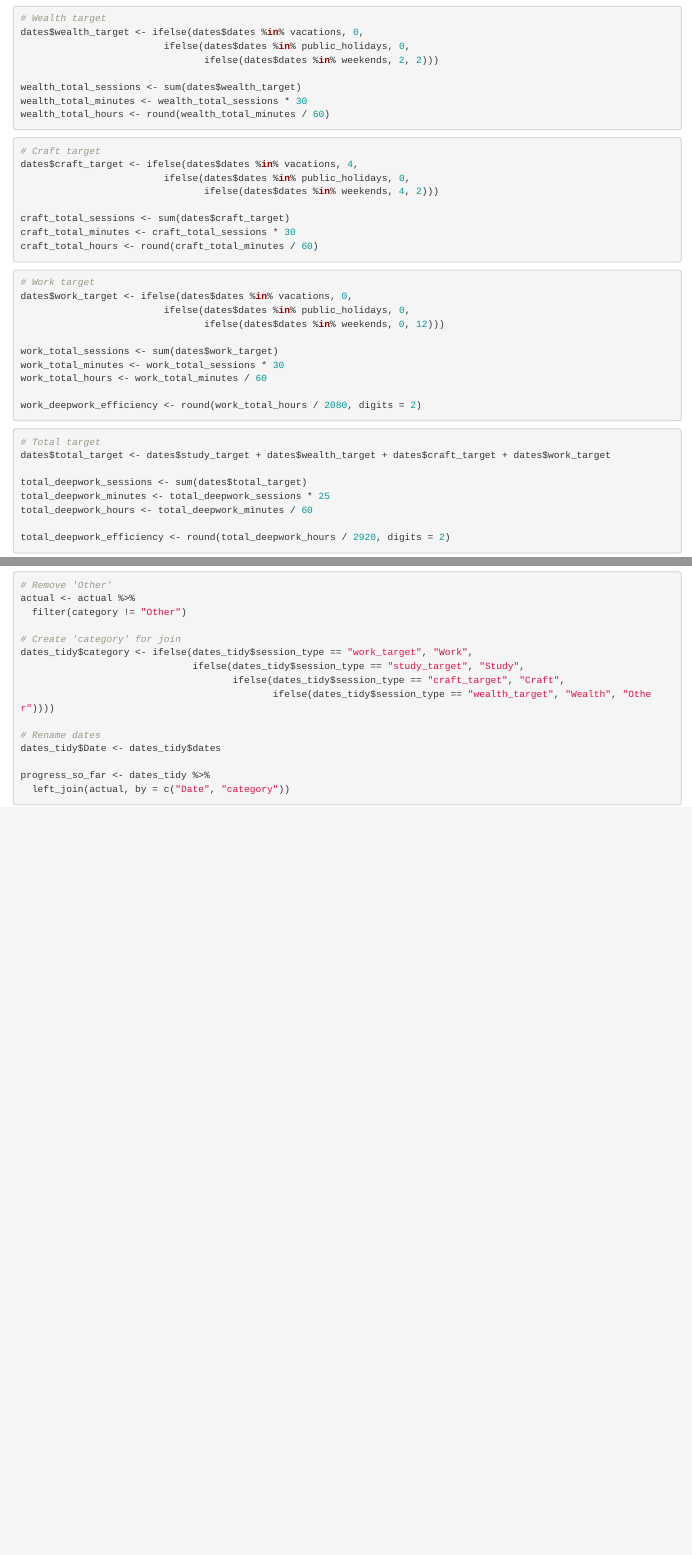
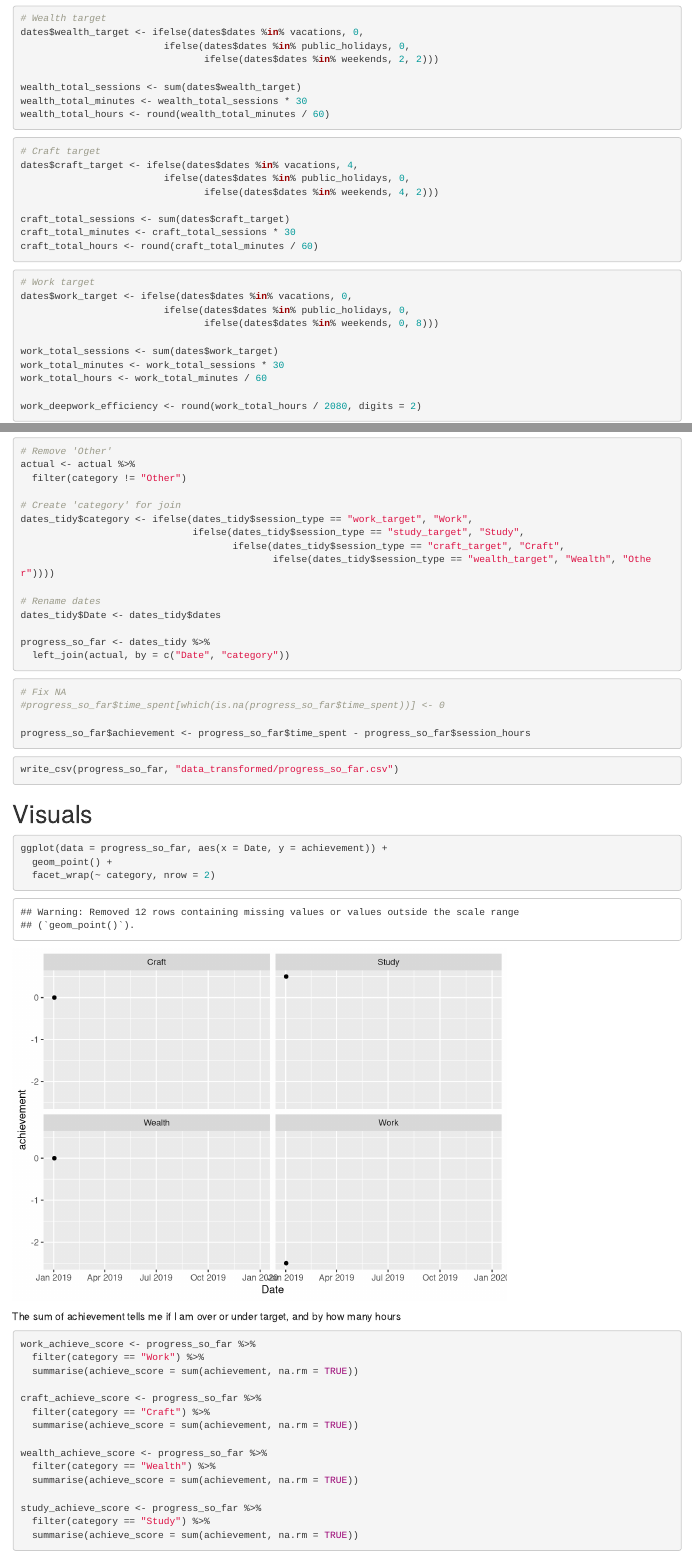
Before and after one commit to willbidstrup/deep_work_supervisor, an R Markdown document (targets.Rmd): the page in a window 1100 px wide, from 1770 px down before the commit and from 1720 px down after it, so that both start at the same text, and a second part further down, joined at a grey line. Rendered offline with R 4.5, knitr and Pandoc, with nearby package versions; some code elsewhere in the file could not run offline.

````diff
--- a/targets.Rmd
+++ b/targets.Rmd
@@ -108,7 +108,7 @@
 # Work target
 dates$work_target <- ifelse(dates$dates %in% vacations, 0,
                          ifelse(dates$dates %in% public_holidays, 0,
-                                ifelse(dates$dates %in% weekends, 0, 12)))
+                                ifelse(dates$dates %in% weekends, 0, 8)))
 
 work_total_sessions <- sum(dates$work_target)
 work_total_minutes <- work_total_sessions * 30
@@ -180,3 +180,49 @@
 progress_so_far <- dates_tidy %>%
   left_join(actual, by = c("Date", "category"))
 ```
+
+
+```{r}
+# Fix NA
+#progress_so_far$time_spent[which(is.na(progress_so_far$time_spent))] <- 0
+
+progress_so_far$achievement <- progress_so_far$time_spent - progress_so_far$session_hours
+
+```
+
+
+
+```{r}
+write_csv(progress_so_far, "data_transformed/progress_so_far.csv")
+```
+
+# Visuals
+
+```{r}
+ggplot(data = progress_so_far, aes(x = Date, y = achievement)) +
+  geom_point() +
+  facet_wrap(~ category, nrow = 2)
+```
+
+
+The sum of achievement tells me if I am over or under target, and by how many hours
+
+
+```{r}
+work_achieve_score <- progress_so_far %>%
+  filter(category == "Work") %>%
+  summarise(achieve_score = sum(achievement, na.rm = TRUE))
+
+craft_achieve_score <- progress_so_far %>%
+  filter(category == "Craft") %>%
+  summarise(achieve_score = sum(achievement, na.rm = TRUE))
+
+wealth_achieve_score <- progress_so_far %>%
+  filter(category == "Wealth") %>%
+  summarise(achieve_score = sum(achievement, na.rm = TRUE))
+
+study_achieve_score <- progress_so_far %>%
+  filter(category == "Study") %>%
+  summarise(achieve_score = sum(achievement, na.rm = TRUE))
+
+```
````
Also changed, not shown: Deep_Work_Supervisor/app.R (+42 -19 lines), targets.html (added), targets.Rmd (6 more changed lines), 1 other file.
